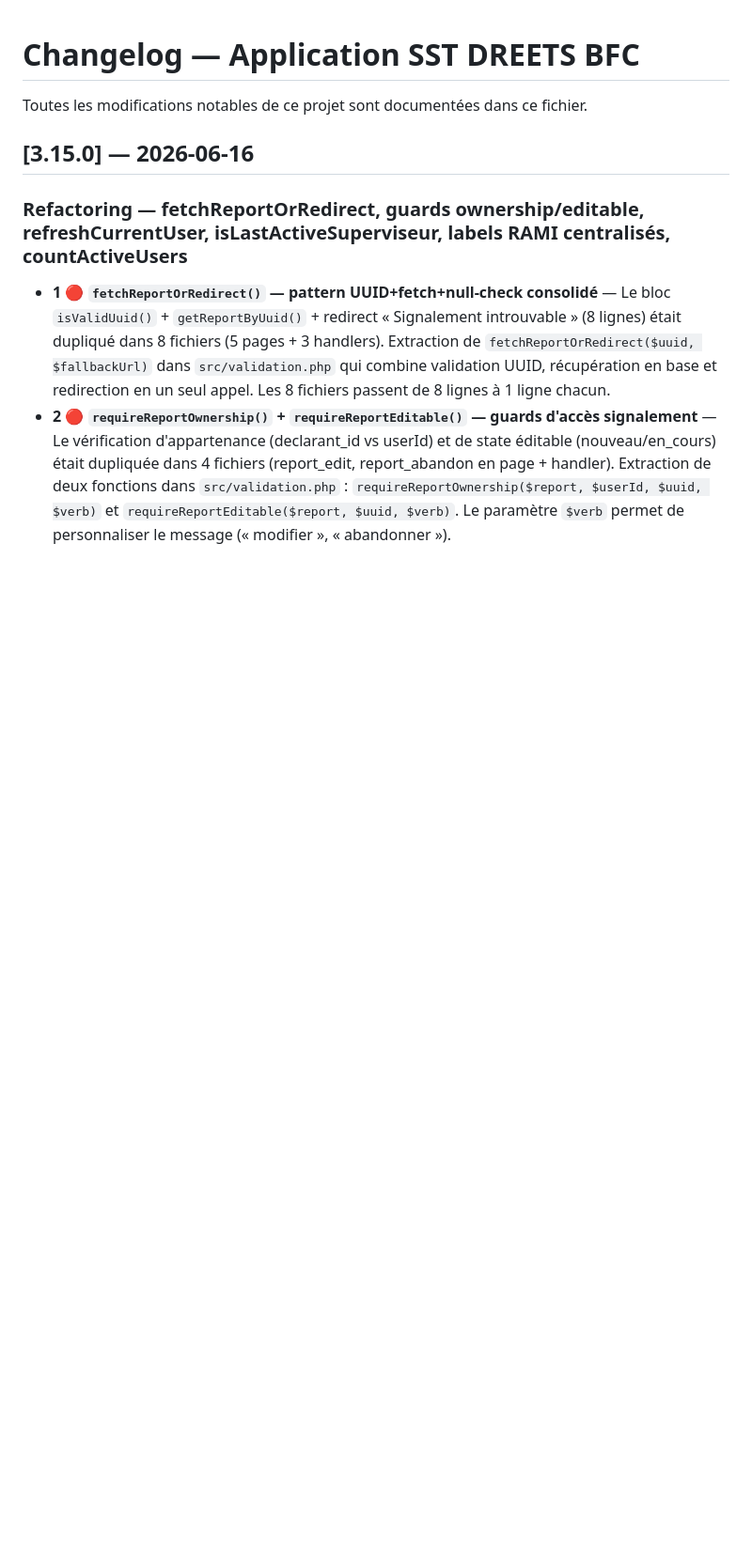
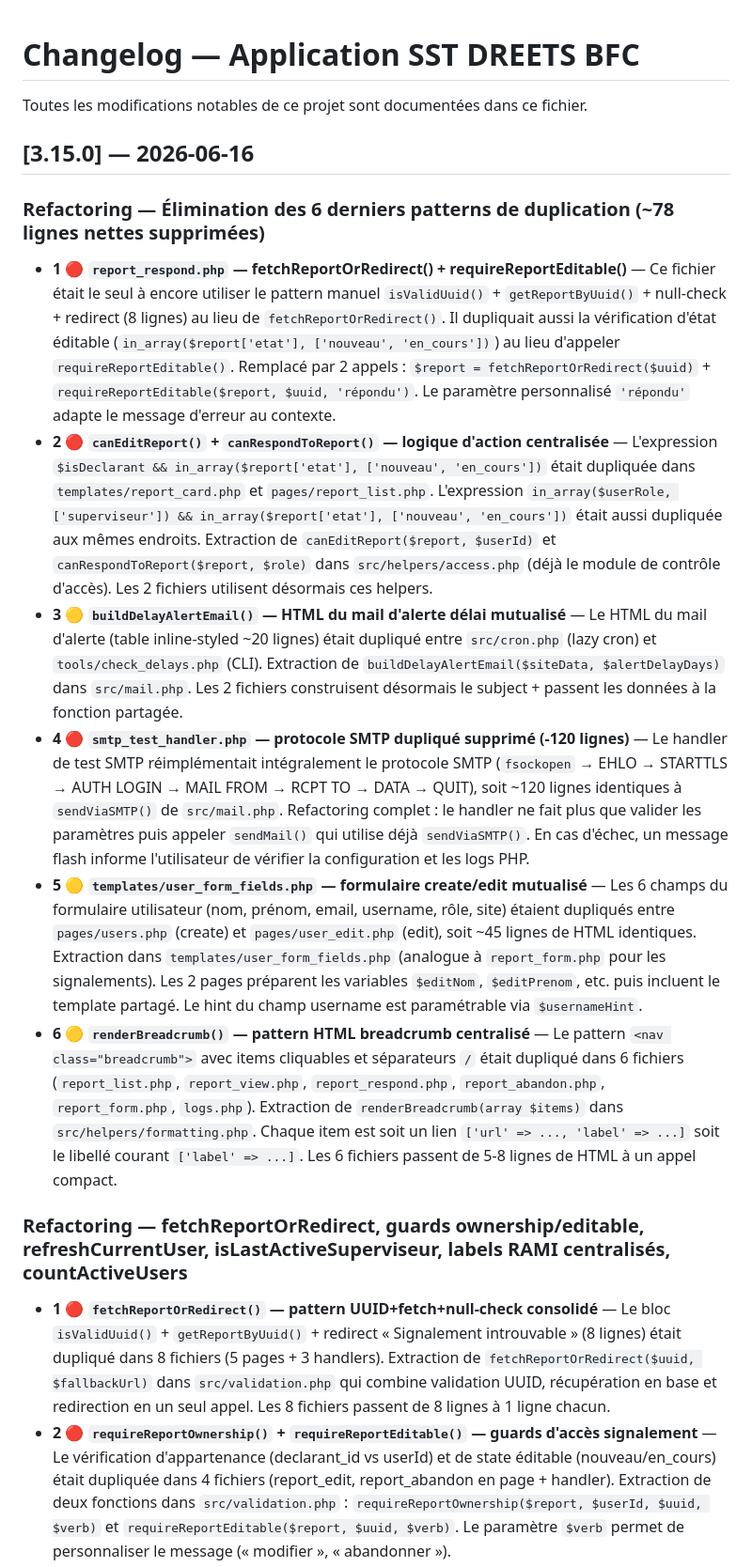
Before and after one commit to olivier-noblanc/sst, a Markdown page: CHANGELOG.md, the part around the change. Shown at 94% size. Rendered like a GitHub page; blank space fills up the shorter version.

Commit message:
docs: mettre à jour CHANGELOG v3.15.0 — 6 refactorings de déduplication

```diff
--- a/CHANGELOG.md
+++ b/CHANGELOG.md
@@ -4,6 +4,15 @@ Toutes les modifications notables de ce projet sont documentées dans ce fichier
 
 
 ## [3.15.0] — 2026-06-16
+
+### Refactoring — Élimination des 6 derniers patterns de duplication (~78 lignes nettes supprimées)
+
+- **1** 🔴 **`report_respond.php` — fetchReportOrRedirect() + requireReportEditable()** — Ce fichier était le seul à encore utiliser le pattern manuel `isValidUuid()` + `getReportByUuid()` + null-check + redirect (8 lignes) au lieu de `fetchReportOrRedirect()`. Il dupliquait aussi la vérification d'état éditable (`in_array($report['etat'], ['nouveau', 'en_cours'])`) au lieu d'appeler `requireReportEditable()`. Remplacé par 2 appels : `$report = fetchReportOrRedirect($uuid)` + `requireReportEditable($report, $uuid, 'répondu')`. Le paramètre personnalisé `'répondu'` adapte le message d'erreur au contexte.
+- **2** 🔴 **`canEditReport()` + `canRespondToReport()` — logique d'action centralisée** — L'expression `$isDeclarant && in_array($report['etat'], ['nouveau', 'en_cours'])` était dupliquée dans `templates/report_card.php` et `pages/report_list.php`. L'expression `in_array($userRole, ['superviseur']) && in_array($report['etat'], ['nouveau', 'en_cours'])` était aussi dupliquée aux mêmes endroits. Extraction de `canEditReport($report, $userId)` et `canRespondToReport($report, $role)` dans `src/helpers/access.php` (déjà le module de contrôle d'accès). Les 2 fichiers utilisent désormais ces helpers.
+- **3** 🟡 **`buildDelayAlertEmail()` — HTML du mail d'alerte délai mutualisé** — Le HTML du mail d'alerte (table inline-styled ~20 lignes) était dupliqué entre `src/cron.php` (lazy cron) et `tools/check_delays.php` (CLI). Extraction de `buildDelayAlertEmail($siteData, $alertDelayDays)` dans `src/mail.php`. Les 2 fichiers construisent désormais le subject + passent les données à la fonction partagée.
+- **4** 🔴 **`smtp_test_handler.php` — protocole SMTP dupliqué supprimé (-120 lignes)** — Le handler de test SMTP réimplémentait intégralement le protocole SMTP (`fsockopen` → EHLO → STARTTLS → AUTH LOGIN → MAIL FROM → RCPT TO → DATA → QUIT), soit ~120 lignes identiques à `sendViaSMTP()` de `src/mail.php`. Refactoring complet : le handler ne fait plus que valider les paramètres puis appeler `sendMail()` qui utilise déjà `sendViaSMTP()`. En cas d'échec, un message flash informe l'utilisateur de vérifier la configuration et les logs PHP.
+- **5** 🟡 **`templates/user_form_fields.php` — formulaire create/edit mutualisé** — Les 6 champs du formulaire utilisateur (nom, prénom, email, username, rôle, site) étaient dupliqués entre `pages/users.php` (create) et `pages/user_edit.php` (edit), soit ~45 lignes de HTML identiques. Extraction dans `templates/user_form_fields.php` (analogue à `report_form.php` pour les signalements). Les 2 pages préparent les variables `$editNom`, `$editPrenom`, etc. puis incluent le template partagé. Le hint du champ username est paramétrable via `$usernameHint`.
+- **6** 🟡 **`renderBreadcrumb()` — pattern HTML breadcrumb centralisé** — Le pattern `<nav class="breadcrumb">` avec items cliquables et séparateurs `/` était dupliqué dans 6 fichiers (`report_list.php`, `report_view.php`, `report_respond.php`, `report_abandon.php`, `report_form.php`, `logs.php`). Extraction de `renderBreadcrumb(array $items)` dans `src/helpers/formatting.php`. Chaque item est soit un lien `['url' => ..., 'label' => ...]` soit le libellé courant `['label' => ...]`. Les 6 fichiers passent de 5-8 lignes de HTML à un appel compact.
 
 ### Refactoring — fetchReportOrRedirect, guards ownership/editable, refreshCurrentUser, isLastActiveSuperviseur, labels RAMI centralisés, countActiveUsers
 
```
